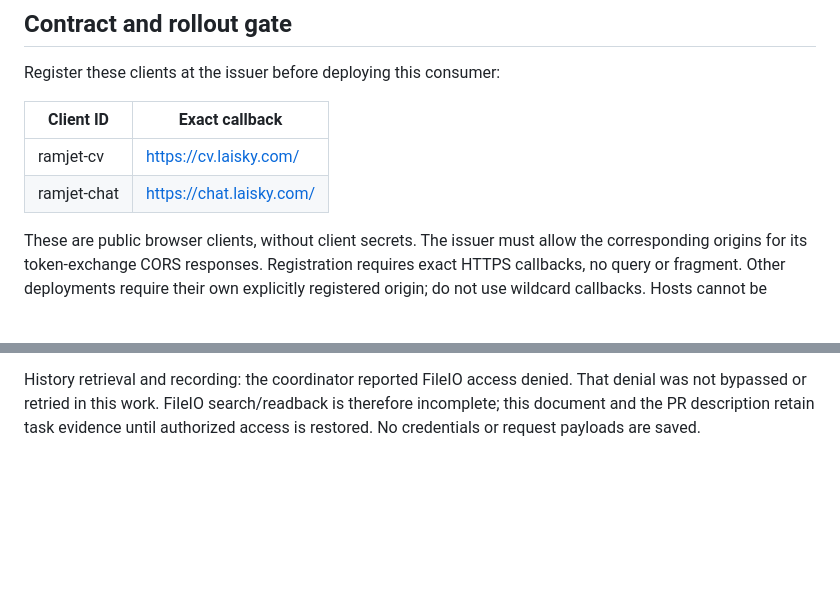
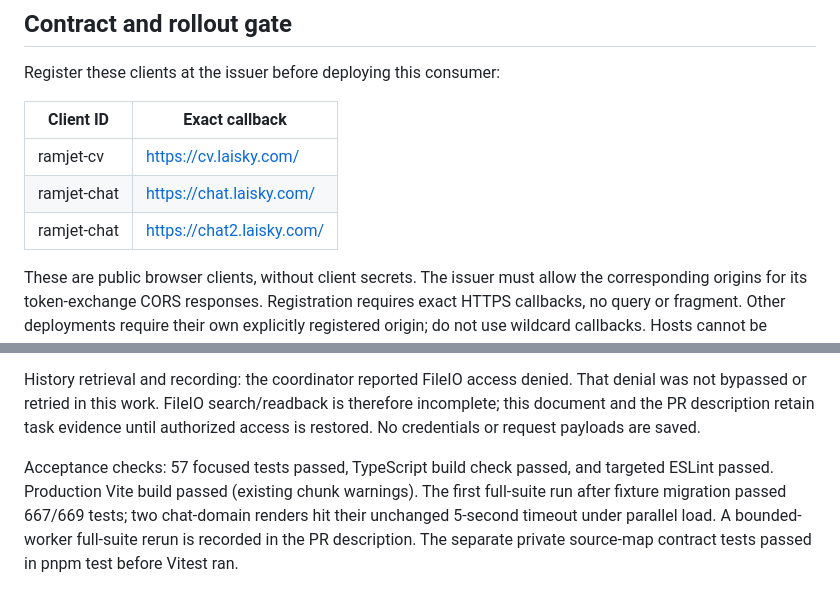
Before and after one commit to Laisky/go-ramjet, a Markdown page: docs/security/sso-code-migration-20261112.md, 2 parts joined by grey strips. GitHub-like rendering; blank space fills up the shorter version.

Commit message:
Document chat alias registration and acceptance evidence

```diff
--- a/docs/security/sso-code-migration-20261112.md
+++ b/docs/security/sso-code-migration-20261112.md
@@ -10,6 +10,7 @@ Register these clients at the issuer before deploying this consumer:
 | --- | --- |
 | ramjet-cv | https://cv.laisky.com/ |
 | ramjet-chat | https://chat.laisky.com/ |
+| ramjet-chat | https://chat2.laisky.com/ |
 
 These are public browser clients, without client secrets. The issuer must allow
 the corresponding origins for its token-exchange CORS responses. Registration
@@ -61,3 +62,10 @@ History retrieval and recording: the coordinator reported FileIO access denied.
 That denial was not bypassed or retried in this work. FileIO search/readback is
 therefore incomplete; this document and the PR description retain task evidence
 until authorized access is restored. No credentials or request payloads are saved.
+
+Acceptance checks: 57 focused tests passed, TypeScript build check passed, and
+targeted ESLint passed. Production Vite build passed (existing chunk warnings).
+The first full-suite run after fixture migration passed 667/669 tests; two
+chat-domain renders hit their unchanged 5-second timeout under parallel load.
+A bounded-worker full-suite rerun is recorded in the PR description. The separate
+private source-map contract tests passed in pnpm test before Vitest ran.
```
